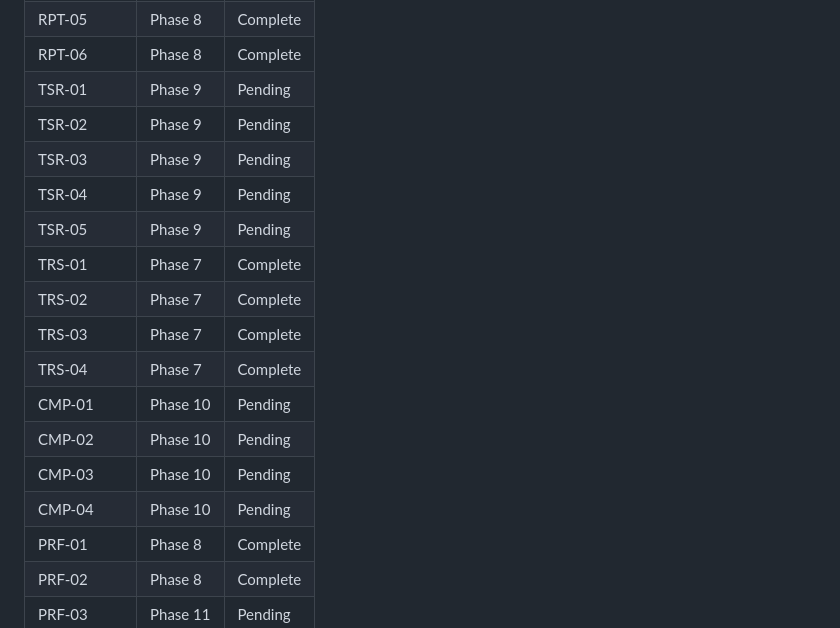
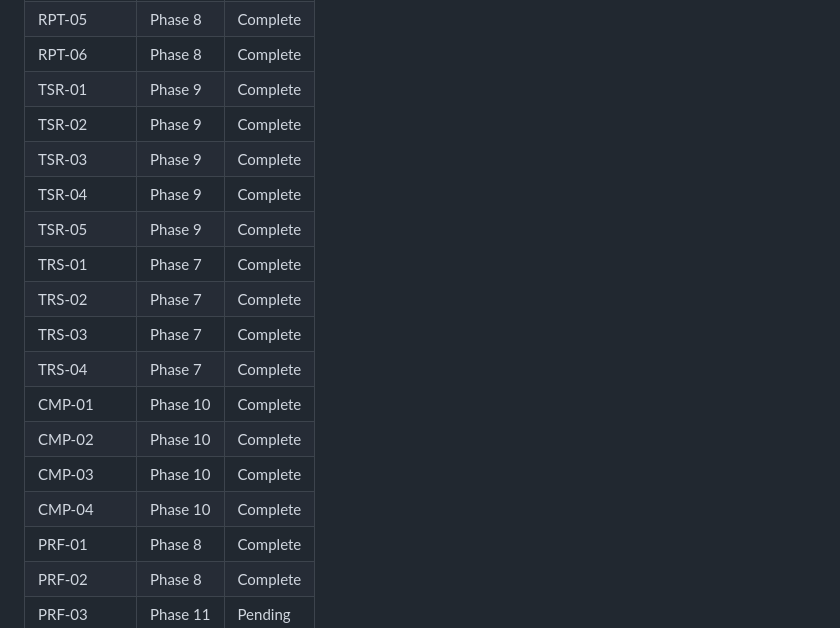
Before and after one commit to MMFMMF/VWCGApp, a Markdown page: .planning/REQUIREMENTS-v1.1.md, the part around one of its changes. Rendered like a GitHub page.

```diff
--- a/.planning/REQUIREMENTS-v1.1.md
+++ b/.planning/REQUIREMENTS-v1.1.md
@@ -87,19 +87,19 @@ Which phases cover which requirements. Updated during roadmap creation.
 | RPT-04 | Phase 8 | Complete |
 | RPT-05 | Phase 8 | Complete |
 | RPT-06 | Phase 8 | Complete |
-| TSR-01 | Phase 9 | Pending |
-| TSR-02 | Phase 9 | Pending |
-| TSR-03 | Phase 9 | Pending |
-| TSR-04 | Phase 9 | Pending |
-| TSR-05 | Phase 9 | Pending |
+| TSR-01 | Phase 9 | Complete |
+| TSR-02 | Phase 9 | Complete |
+| TSR-03 | Phase 9 | Complete |
+| TSR-04 | Phase 9 | Complete |
+| TSR-05 | Phase 9 | Complete |
 | TRS-01 | Phase 7 | Complete |
 | TRS-02 | Phase 7 | Complete |
 | TRS-03 | Phase 7 | Complete |
 | TRS-04 | Phase 7 | Complete |
-| CMP-01 | Phase 10 | Pending |
-| CMP-02 | Phase 10 | Pending |
-| CMP-03 | Phase 10 | Pending |
-| CMP-04 | Phase 10 | Pending |
+| CMP-01 | Phase 10 | Complete |
+| CMP-02 | Phase 10 | Complete |
+| CMP-03 | Phase 10 | Complete |
+| CMP-04 | Phase 10 | Complete |
 | PRF-01 | Phase 8 | Complete |
 | PRF-02 | Phase 8 | Complete |
 | PRF-03 | Phase 11 | Pending |
```
Also changed, not shown: other parts of .planning/REQUIREMENTS-v1.1.md (+10 -10 lines), .planning/ROADMAP.md (+6 -5 lines).
